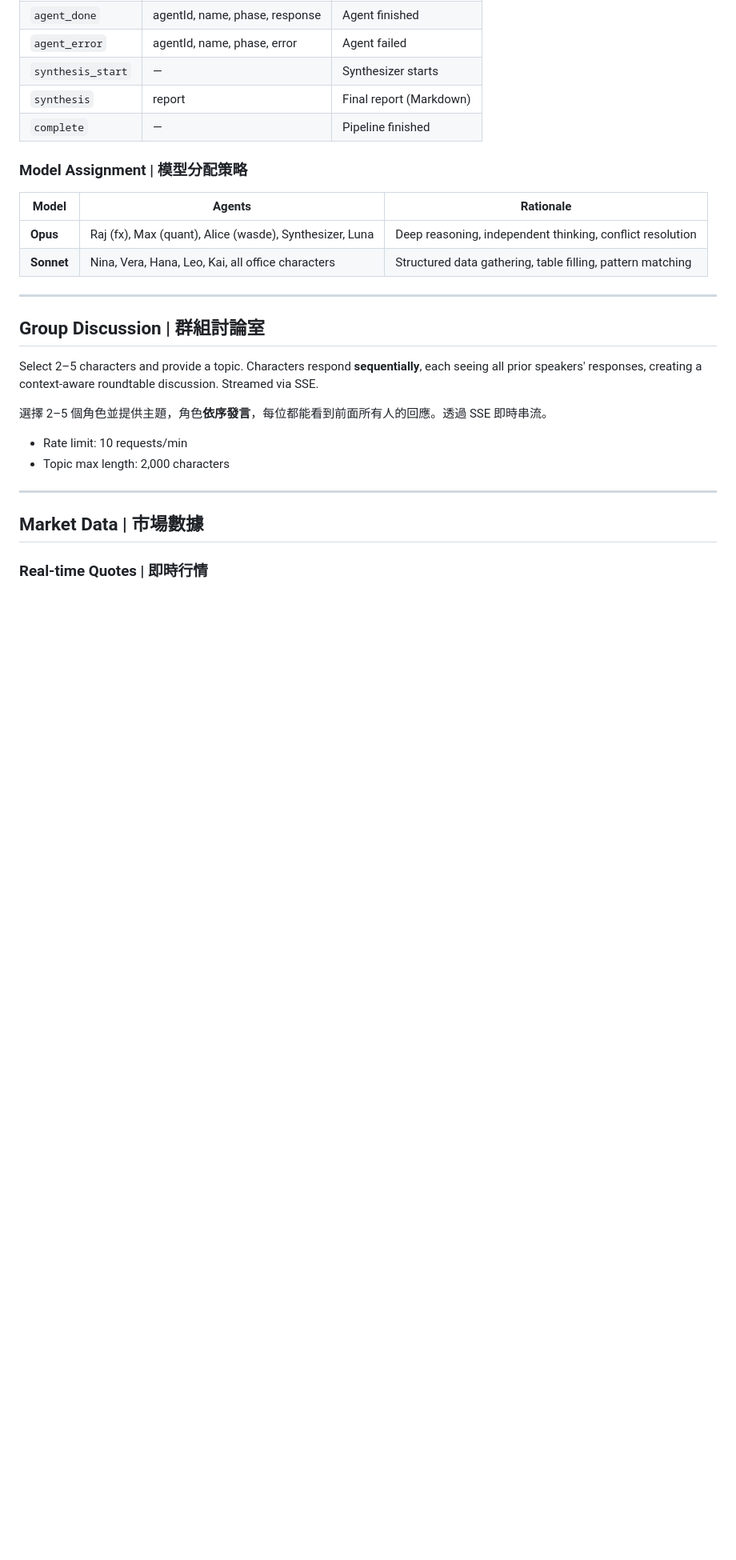
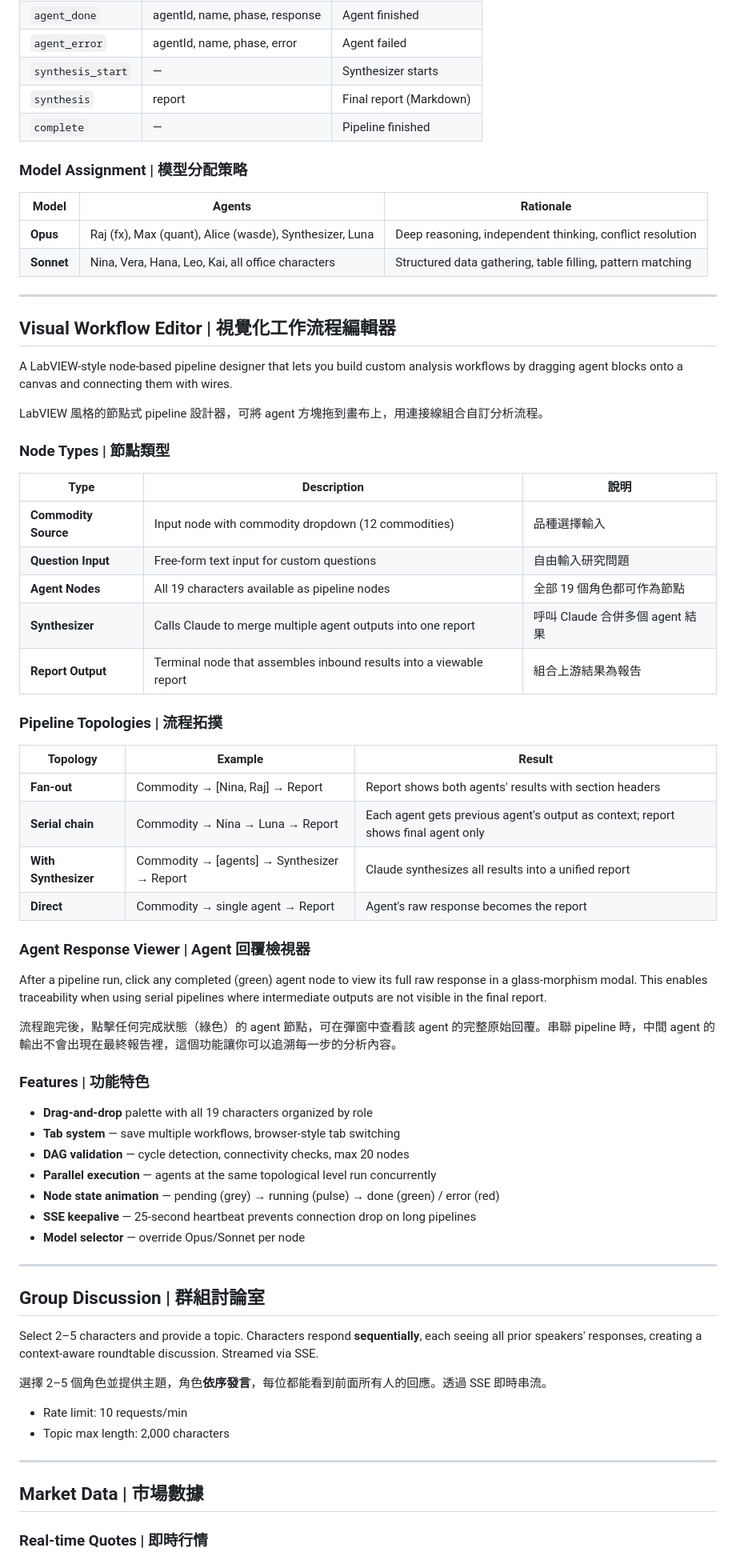
Before and after one commit to Chimmy-Ultra/Commodity-Futures-HQ, a Markdown page: README.md, the part around one of its changes. Shown at 80% size. GitHub-like rendering; blank space fills up the shorter version.

Commit message:
docs: add Visual Workflow Editor section to README
Co-Authored-By: Claude Opus 4.6 <noreply@anthropic.com>

```diff
--- a/README.md
+++ b/README.md
@@ -235,6 +237,49 @@ The pipeline streams real-time progress to the frontend via Server-Sent Events:
 
 ---
 
+## Visual Workflow Editor | 視覺化工作流程編輯器
+
+A LabVIEW-style node-based pipeline designer that lets you build custom analysis workflows by dragging agent blocks onto a canvas and connecting them with wires.
+
+LabVIEW 風格的節點式 pipeline 設計器，可將 agent 方塊拖到畫布上，用連接線組合自訂分析流程。
+
+### Node Types | 節點類型
+
+| Type | Description | 說明 |
+|------|-------------|------|
+| **Commodity Source** | Input node with commodity dropdown (12 commodities) | 品種選擇輸入 |
+| **Question Input** | Free-form text input for custom questions | 自由輸入研究問題 |
+| **Agent Nodes** | All 19 characters available as pipeline nodes | 全部 19 個角色都可作為節點 |
+| **Synthesizer** | Calls Claude to merge multiple agent outputs into one report | 呼叫 Claude 合併多個 agent 結果 |
+| **Report Output** | Terminal node that assembles inbound results into a viewable report | 組合上游結果為報告 |
+
+### Pipeline Topologies | 流程拓撲
+
+| Topology | Example | Result |
+|----------|---------|--------|
+| **Fan-out** | Commodity → [Nina, Raj] → Report | Report shows both agents' results with section headers |
+| **Serial chain** | Commodity → Nina → Luna → Report | Each agent gets previous agent's output as context; report shows final agent only |
+| **With Synthesizer** | Commodity → [agents] → Synthesizer → Report | Claude synthesizes all results into a unified report |
+| **Direct** | Commodity → single agent → Report | Agent's raw response becomes the report |
+
+### Agent Response Viewer | Agent 回覆檢視器
+
+After a pipeline run, click any completed (green) agent node to view its full raw response in a glass-morphism modal. This enables traceability when using serial pipelines where intermediate outputs are not visible in the final report.
+
+流程跑完後，點擊任何完成狀態（綠色）的 agent 節點，可在彈窗中查看該 agent 的完整原始回覆。串聯 pipeline 時，中間 agent 的輸出不會出現在最終報告裡，這個功能讓你可以追溯每一步的分析內容。
+
+### Features | 功能特色
+
+- **Drag-and-drop** palette with all 19 characters organized by role
+- **Tab system** — save multiple workflows, browser-style tab switching
+- **DAG validation** — cycle detection, connectivity checks, max 20 nodes
+- **Parallel execution** — agents at the same topological level run concurrently
+- **Node state animation** — pending (grey) → running (pulse) → done (green) / error (red)
+- **SSE keepalive** — 25-second heartbeat prevents connection drop on long pipelines
+- **Model selector** — override Opus/Sonnet per node
+
+---
+
 ## Group Discussion | 群組討論室
 
 Select 2–5 characters and provide a topic. Characters respond **sequentially**, each seeing all prior speakers' responses, creating a context-aware roundtable discussion. Streamed via SSE.
```
Also changed, not shown: other parts of README.md (+7 -1 lines).
